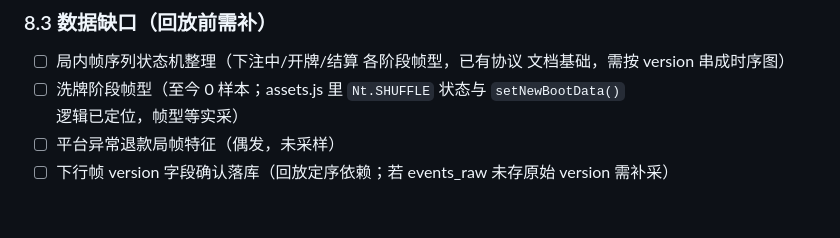
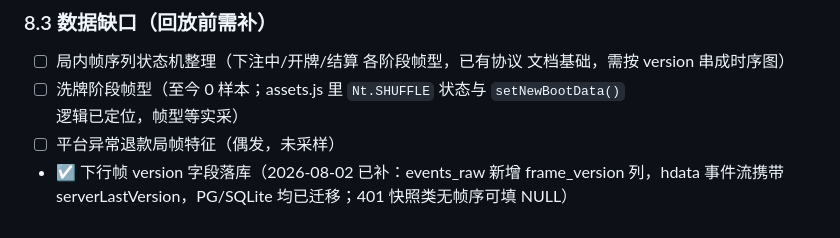
Before and after one commit to jefftsaome/HData, a Markdown page: docs/客户端行为复刻规范.md, the part around the change. Drawn GitHub-style.

Commit message:
docs: frame_version 落库缺口已补勾选

```diff
--- a/docs/客户端行为复刻规范.md
+++ b/docs/客户端行为复刻规范.md
@@ -203,5 +203,6 @@ web/pages/replay.html             ← 回放页（桌台 UI 骨架 + 路纸 +
 - ☐ 洗牌阶段帧型（至今 0 样本；assets.js 里 `Nt.SHUFFLE` 状态与
   `setNewBootData()` 逻辑已定位，帧型等实采）
 - ☐ 平台异常退款局帧特征（偶发，未采样）
-- ☐ 下行帧 version 字段确认落库（回放定序依赖；若 events_raw
-  未存原始 version 需补采）
+- ☑ 下行帧 version 字段落库（2026-08-02 已补：events_raw 新增
+  frame_version 列，hdata 事件流携带 serverLastVersion，PG/SQLite
+  均已迁移；401 快照类无帧序可填 NULL）
```
